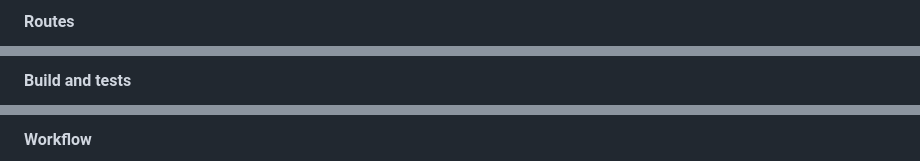
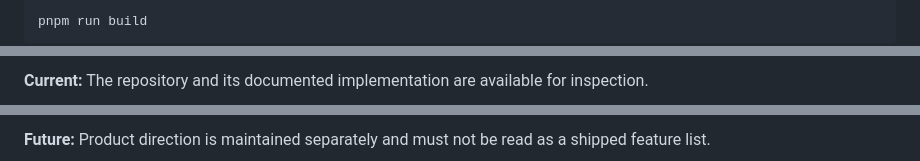
Before and after one commit to M4G3LL4N0/agentcore-silicon, a Markdown page: README.md, 3 parts joined by grey strips. GitHub-like rendering.

````diff
--- a/README.md
+++ b/README.md
@@ -81,3 +58,5 @@ Generated from this repository's own source tree: every count, route and module
 
-#### Routes
+```sh
+pnpm run build
+```
 
@@ -105,3 +78,3 @@ Generated from this repository's own source tree: every count, route and module
 
-#### Build and tests
+**Current:** The repository and its documented implementation are available for inspection.
 
@@ -113,3 +82,3 @@ Generated from this repository's own source tree: every count, route and module
 
-#### Workflow
+**Future:** Product direction is maintained separately and must not be read as a shipped feature list.
 
````
Also changed, not shown: other parts of README.md (+51 -116 lines).
